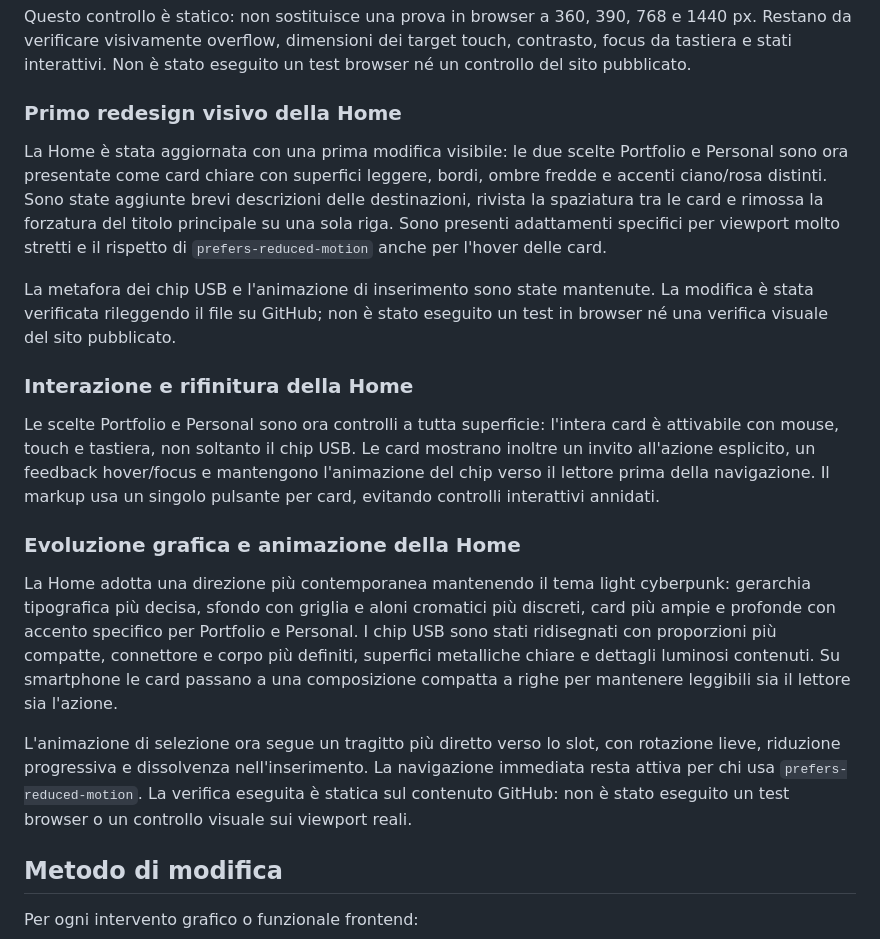
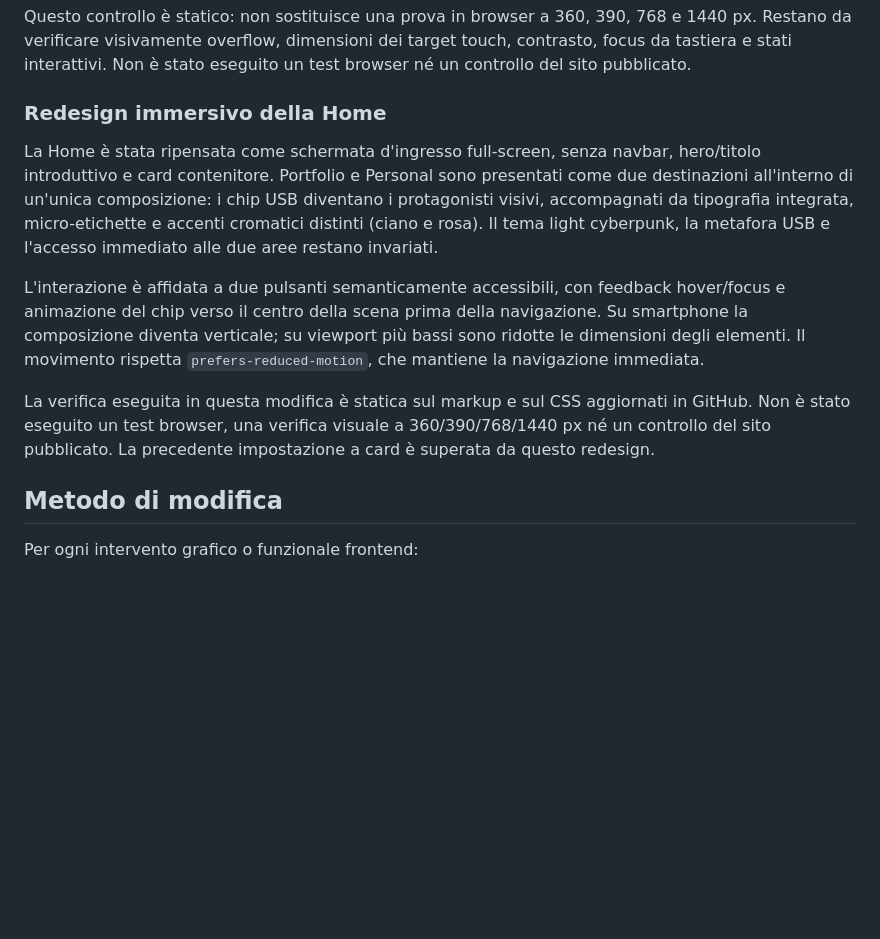
Before and after one commit to marco-scatassi/marco-scatassi.github.io, a Markdown page: README.md, the part around the change. Drawn GitHub-style; blank space fills up the shorter version.

Commit message:
Document immersive full-screen home redesign

```diff
--- a/README.md
+++ b/README.md
@@ -191,23 +191,13 @@ La revisione del markup e dei CSS ha rilevato due titoli con `whitespace-nowrap`
 Questo controllo è statico: non sostituisce una prova in browser a 360, 390, 768 e 1440 px. Restano da verificare visivamente overflow, dimensioni dei target touch, contrasto, focus da tastiera e stati interattivi. Non è stato eseguito un test browser né un controllo del sito pubblicato.
 
 
-### Primo redesign visivo della Home
+### Redesign immersivo della Home
 
-La Home è stata aggiornata con una prima modifica visibile: le due scelte Portfolio e Personal sono ora presentate come card chiare con superfici leggere, bordi, ombre fredde e accenti ciano/rosa distinti. Sono state aggiunte brevi descrizioni delle destinazioni, rivista la spaziatura tra le card e rimossa la forzatura del titolo principale su una sola riga. Sono presenti adattamenti specifici per viewport molto stretti e il rispetto di `prefers-reduced-motion` anche per l'hover delle card.
+La Home è stata ripensata come schermata d'ingresso full-screen, senza navbar, hero/titolo introduttivo e card contenitore. Portfolio e Personal sono presentati come due destinazioni all'interno di un'unica composizione: i chip USB diventano i protagonisti visivi, accompagnati da tipografia integrata, micro-etichette e accenti cromatici distinti (ciano e rosa). Il tema light cyberpunk, la metafora USB e l'accesso immediato alle due aree restano invariati.
 
-La metafora dei chip USB e l'animazione di inserimento sono state mantenute. La modifica è stata verificata rileggendo il file su GitHub; non è stato eseguito un test in browser né una verifica visuale del sito pubblicato.
+L'interazione è affidata a due pulsanti semanticamente accessibili, con feedback hover/focus e animazione del chip verso il centro della scena prima della navigazione. Su smartphone la composizione diventa verticale; su viewport più bassi sono ridotte le dimensioni degli elementi. Il movimento rispetta `prefers-reduced-motion`, che mantiene la navigazione immediata.
 
-
-### Interazione e rifinitura della Home
-
-Le scelte Portfolio e Personal sono ora controlli a tutta superficie: l'intera card è attivabile con mouse, touch e tastiera, non soltanto il chip USB. Le card mostrano inoltre un invito all'azione esplicito, un feedback hover/focus e mantengono l'animazione del chip verso il lettore prima della navigazione. Il markup usa un singolo pulsante per card, evitando controlli interattivi annidati.
-
-
-### Evoluzione grafica e animazione della Home
-
-La Home adotta una direzione più contemporanea mantenendo il tema light cyberpunk: gerarchia tipografica più decisa, sfondo con griglia e aloni cromatici più discreti, card più ampie e profonde con accento specifico per Portfolio e Personal. I chip USB sono stati ridisegnati con proporzioni più compatte, connettore e corpo più definiti, superfici metalliche chiare e dettagli luminosi contenuti. Su smartphone le card passano a una composizione compatta a righe per mantenere leggibili sia il lettore sia l'azione.
-
-L'animazione di selezione ora segue un tragitto più diretto verso lo slot, con rotazione lieve, riduzione progressiva e dissolvenza nell'inserimento. La navigazione immediata resta attiva per chi usa `prefers-reduced-motion`. La verifica eseguita è statica sul contenuto GitHub: non è stato eseguito un test browser o un controllo visuale sui viewport reali.
+La verifica eseguita in questa modifica è statica sul markup e sul CSS aggiornati in GitHub. Non è stato eseguito un test browser, una verifica visuale a 360/390/768/1440 px né un controllo del sito pubblicato. La precedente impostazione a card è superata da questo redesign.
 
 ## Metodo di modifica
 
```
